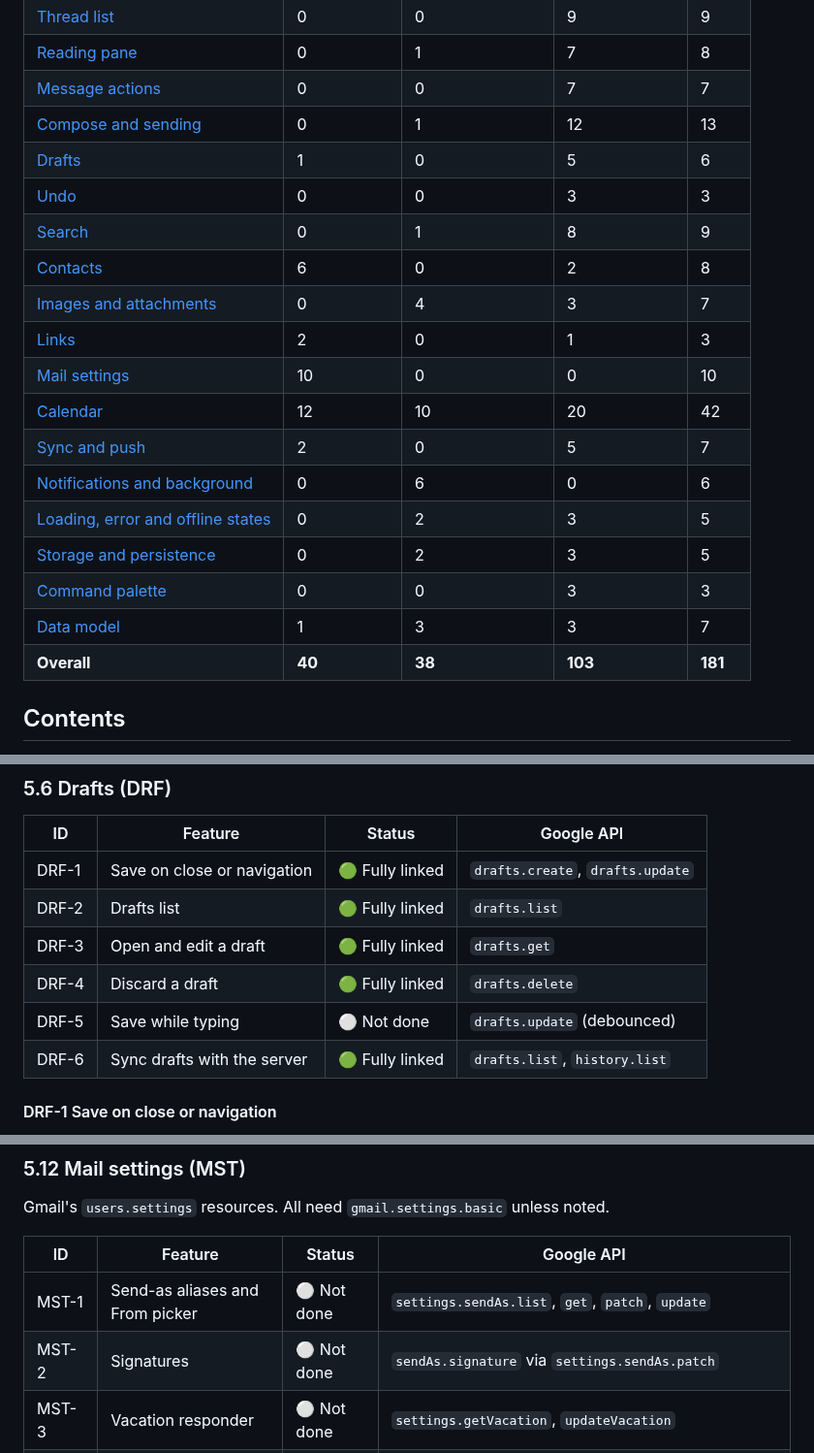
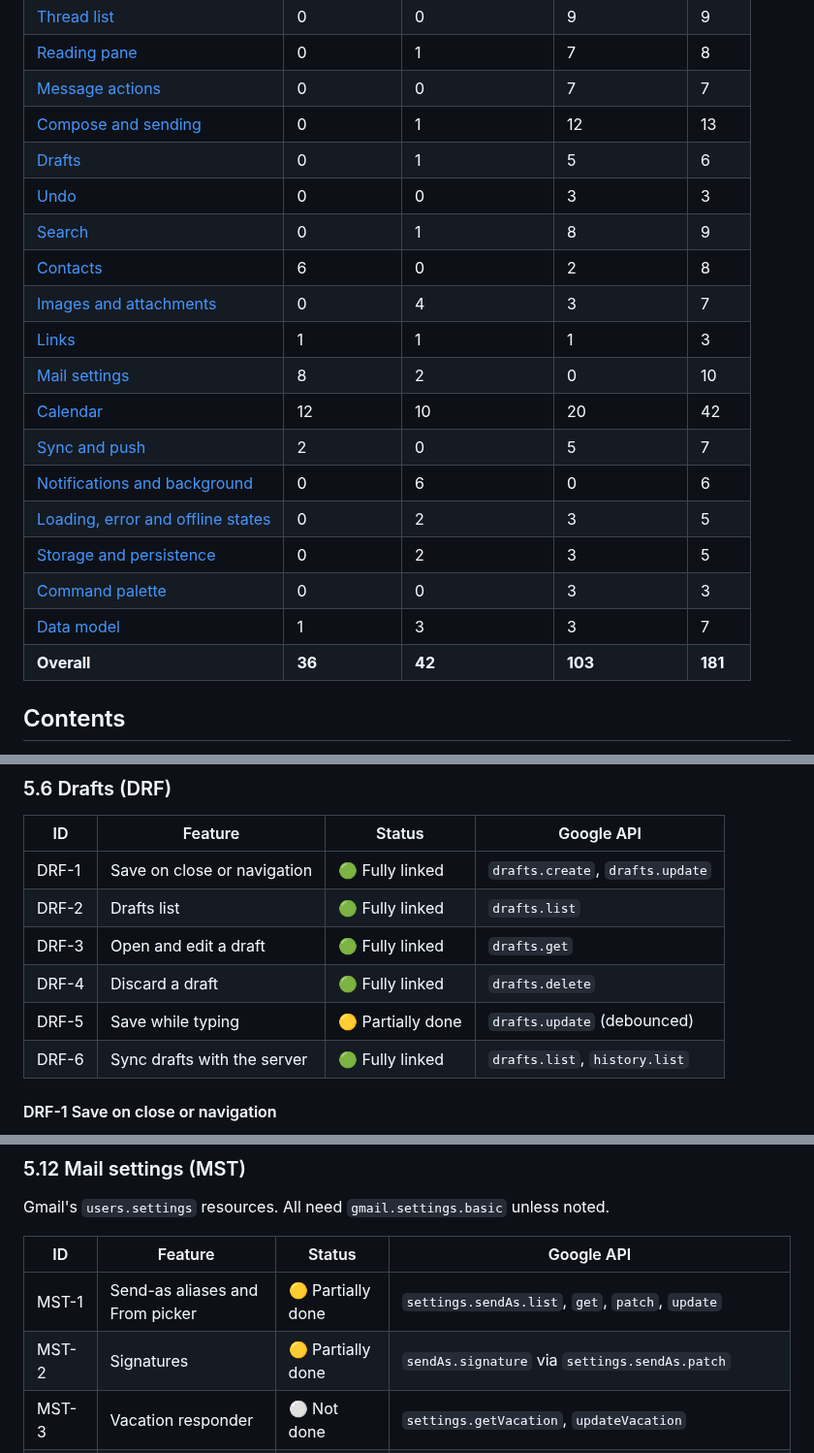
Before and after one commit to y-u-s-u-f/Pigeon, a Markdown page: docs/ROADMAP.md, 3 parts joined by grey strips. Shown at 97% size. Drawn GitHub-style.

Commit message:
Roadmap: W3 merged (MST-1/2, DRF-5, LNK-3)

```diff
--- a/docs/ROADMAP.md
+++ b/docs/ROADMAP.md
@@ -23,13 +23,13 @@ To update: change the status cell in the area's table, then the counts below.
 | [Reading pane](#53-reading-pane-rdr) | 0 | 1 | 7 | 8 |
 | [Message actions](#54-message-and-thread-actions-act) | 0 | 0 | 7 | 7 |
 | [Compose and sending](#55-compose-and-sending-cmp) | 0 | 1 | 12 | 13 |
-| [Drafts](#56-drafts-drf) | 1 | 0 | 5 | 6 |
+| [Drafts](#56-drafts-drf) | 0 | 1 | 5 | 6 |
 | [Undo](#57-undo-und) | 0 | 0 | 3 | 3 |
 | [Search](#58-search-src) | 0 | 1 | 8 | 9 |
 | [Contacts](#59-contacts-con) | 6 | 0 | 2 | 8 |
 | [Images and attachments](#510-images-and-attachments-att) | 0 | 4 | 3 | 7 |
-| [Links](#511-links-lnk) | 2 | 0 | 1 | 3 |
-| [Mail settings](#512-mail-settings-mst) | 10 | 0 | 0 | 10 |
+| [Links](#511-links-lnk) | 1 | 1 | 1 | 3 |
+| [Mail settings](#512-mail-settings-mst) | 8 | 2 | 0 | 10 |
 | [Calendar](#6-calendar-cal) | 12 | 10 | 20 | 42 |
 | [Sync and push](#71-sync-and-push-syn) | 2 | 0 | 5 | 7 |
 | [Notifications and background](#72-notifications-and-background-ntf) | 0 | 6 | 0 | 6 |
@@ -37,7 +37,7 @@ To update: change the status cell in the area's table, then the counts below.
 | [Storage and persistence](#81-storage-and-persistence-per) | 0 | 2 | 3 | 5 |
 | [Command palette](#82-command-palette-pal) | 0 | 0 | 3 | 3 |
 | [Data model](#83-data-model-dat) | 1 | 3 | 3 | 7 |
-| **Overall** | **40** | **38** | **103** | **181** |
+| **Overall** | **36** | **42** | **103** | **181** |
 
 ## Contents
 
@@ -533,7 +533,7 @@ Each action applies to the checked threads if any (ACT-6), otherwise the selecte
 | DRF-2 | Drafts list | 🟢 Fully linked | `drafts.list` |
 | DRF-3 | Open and edit a draft | 🟢 Fully linked | `drafts.get` |
 | DRF-4 | Discard a draft | 🟢 Fully linked | `drafts.delete` |
-| DRF-5 | Save while typing | ⚪ Not done | `drafts.update` (debounced) |
+| DRF-5 | Save while typing | 🟡 Partially done | `drafts.update` (debounced) |
 | DRF-6 | Sync drafts with the server | 🟢 Fully linked | `drafts.list`, `history.list` |
 
 #### DRF-1 Save on close or navigation
@@ -793,8 +793,8 @@ Gmail's `users.settings` resources. All need `gmail.settings.basic` unless noted
 
 | ID | Feature | Status | Google API |
 | --- | --- | --- | --- |
-| MST-1 | Send-as aliases and From picker | ⚪ Not done | `settings.sendAs.list`, `get`, `patch`, `update` |
-| MST-2 | Signatures | ⚪ Not done | `sendAs.signature` via `settings.sendAs.patch` |
+| MST-1 | Send-as aliases and From picker | 🟡 Partially done | `settings.sendAs.list`, `get`, `patch`, `update` |
+| MST-2 | Signatures | 🟡 Partially done | `sendAs.signature` via `settings.sendAs.patch` |
 | MST-3 | Vacation responder | ⚪ Not done | `settings.getVacation`, `updateVacation` |
 | MST-4 | Filters | ⚪ Not done | `settings.filters.list`, `get`, `create`, `delete` |
 | MST-5 | Forwarding and auto-forwarding | ⚪ Not done | `settings.forwardingAddresses.list`, `get`; `settings.getAutoForwarding` |
```
Also changed, not shown: other parts of docs/ROADMAP.md (+1 -1 lines).
